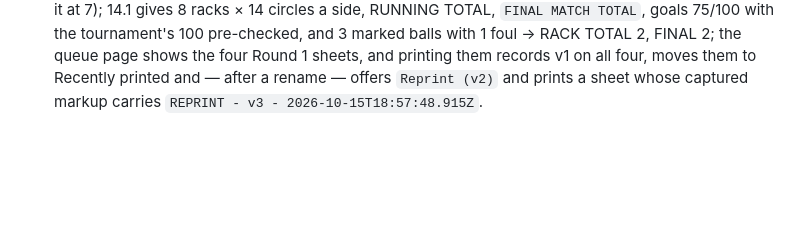
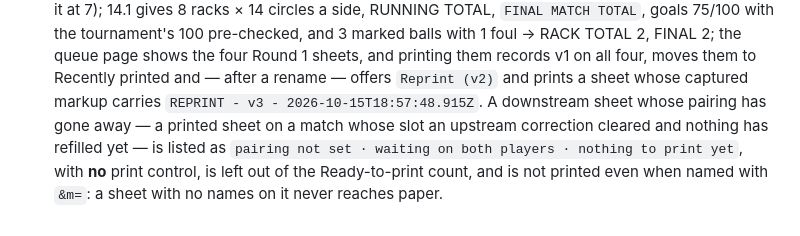
Before and after one commit to kevinelong/15ball-scoresheet, a Markdown page: server/DECISIONS/018-printable-sheets.md, the part around the change. Rendered like a GitHub page; blank space fills up the shorter version.

Commit message:
018: a printed sheet whose pairing went away is listed, not printed
- The queue page and the print selection both require the two names: a stale sheet on a
  match whose slot an upstream correction cleared is shown as "pairing not set - waiting
  on both players" with no print control, is not counted in Ready to print, and is not
  printed even when named with &m=. A sheet with no names on it never reaches paper.
- Observed on the served page: the row renders as .qlrow.blocked with no button, the
  section count stays 0 while the row is listed, and ?m=<that match> renders no sheet
  with its Print button disabled.

```diff
--- a/server/DECISIONS/018-printable-sheets.md
+++ b/server/DECISIONS/018-printable-sheets.md
@@ -199,4 +199,8 @@ page that prints, and the controls.
   balls with 1 foul → RACK TOTAL 2, FINAL 2; the queue page shows the four Round 1 sheets, and
   printing them records v1 on all four, moves them to Recently printed and — after a rename —
   offers `Reprint (v2)` and prints a sheet whose captured markup carries
-  `REPRINT - v3 - 2026-10-15T18:57:48.915Z`.
+  `REPRINT - v3 - 2026-10-15T18:57:48.915Z`. A downstream sheet whose pairing has gone away — a
+  printed sheet on a match whose slot an upstream correction cleared and nothing has refilled yet —
+  is listed as `pairing not set · waiting on both players · nothing to print yet`, with **no** print
+  control, is left out of the Ready-to-print count, and is not printed even when named with `&m=`: a
+  sheet with no names on it never reaches paper.
```
